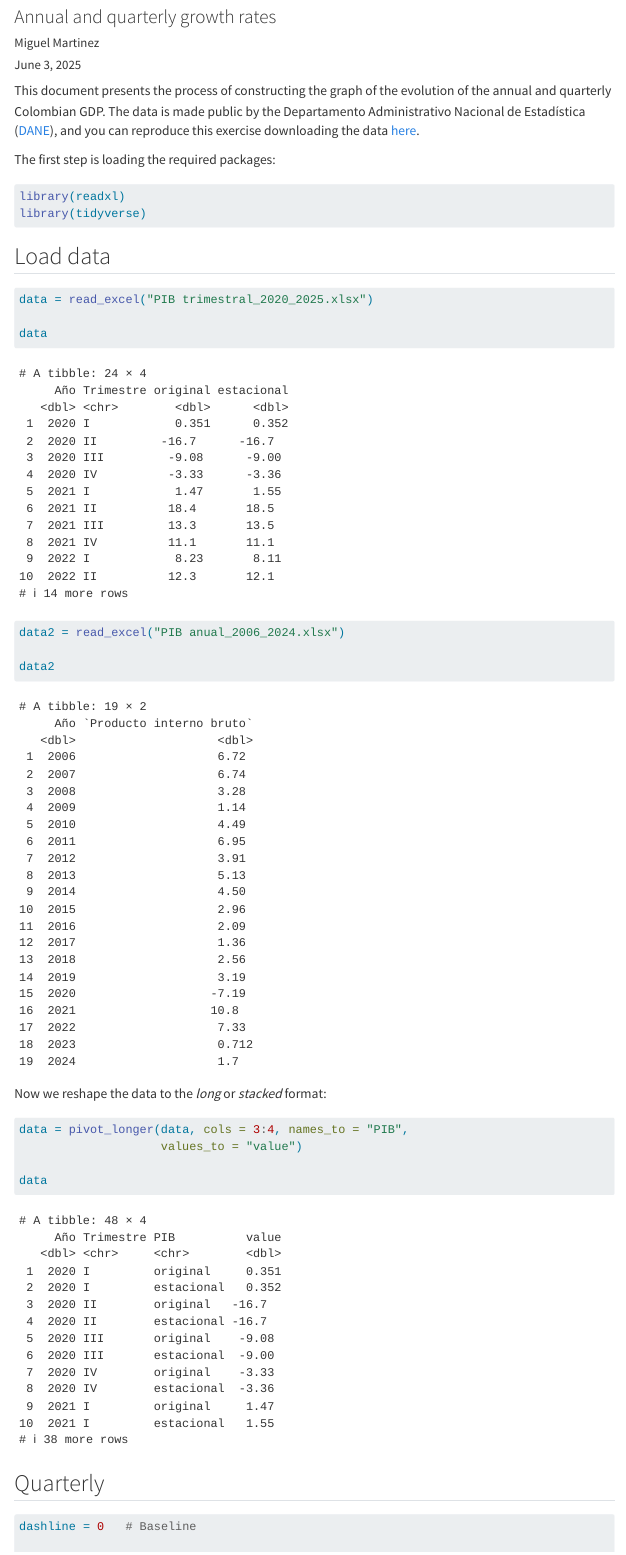
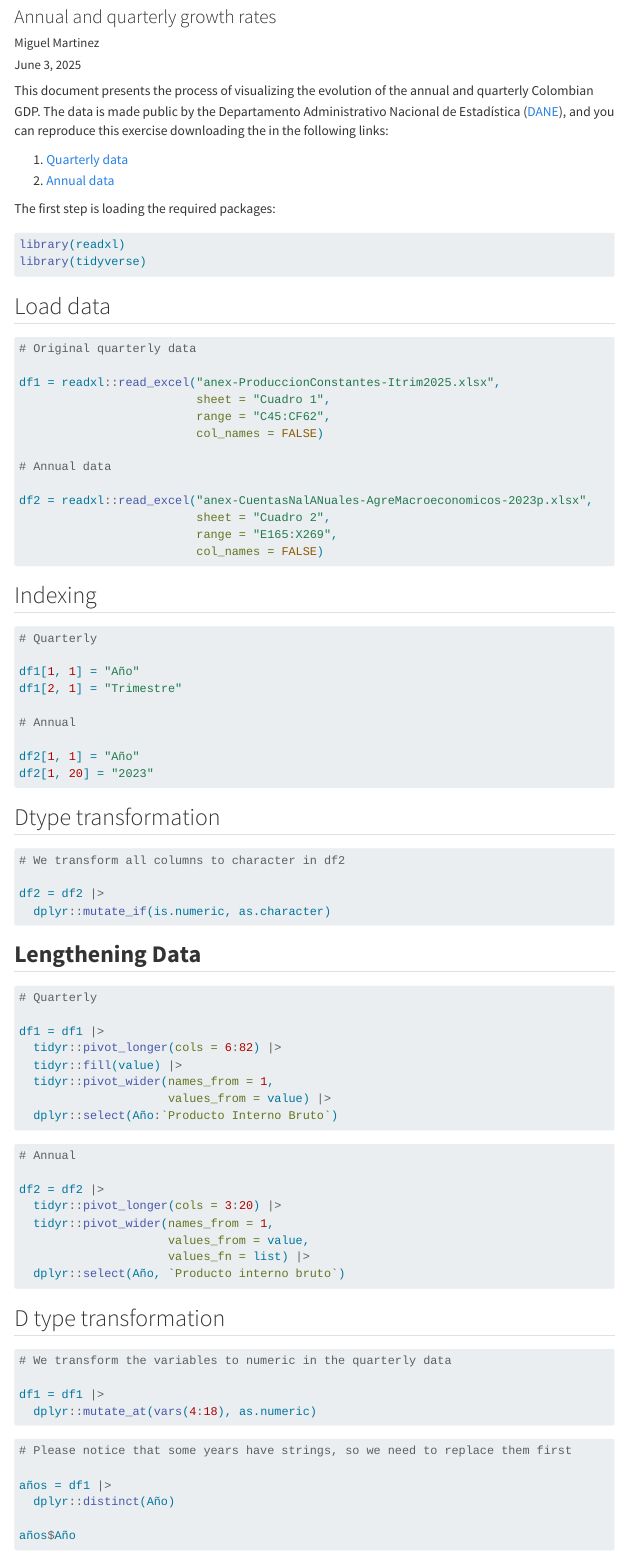
Before and after one commit to migue-08/PIB, a Quarto document (PIB.qmd): the page in a window 1100 px wide, from 80 px down. Rendered offline with R 4.5, knitr and Pandoc in place of Quarto, with nearby package versions; menus at the side of the page are left out; long lines of code are wrapped.

Commit message:
update code

````diff
--- a/PIB.qmd
+++ b/PIB.qmd
@@ -12,7 +12,10 @@ execute:
   warning: false
 ---
 
-This document presents the process of constructing the graph of the evolution of the annual and quarterly Colombian GDP. The data is made public by the Departamento Administrativo Nacional de Estadística ([DANE](https://www.dane.gov.co/)), and you can reproduce this exercise downloading the data [here](https://www.dane.gov.co/index.php/estadisticas-por-tema/cuentas-nacionales).
+This document presents the process of visualizing the evolution of the annual and quarterly Colombian GDP. The data is made public by the Departamento Administrativo Nacional de Estadística ([DANE](https://www.dane.gov.co/)), and you can reproduce this exercise downloading the in the following links:
+
+1.  [Quarterly data](https://www.dane.gov.co/index.php/estadisticas-por-tema/cuentas-nacionales/cuentas-nacionales-trimestrales/pib-informacion-tecnica)
+2.  [Annual data](https://www.dane.gov.co/index.php/estadisticas-por-tema/cuentas-nacionales/cuentas-nacionales-anuales)
 
 The first step is loading the required packages:
 
@@ -27,23 +30,91 @@ library(tidyverse)
 
 ```{r}
 
-data = read_excel("PIB trimestral_2020_2025.xlsx")
+# Original quarterly data
 
-data
+df1 = readxl::read_excel("anex-ProduccionConstantes-Itrim2025.xlsx",
+                         sheet = "Cuadro 1",
+                         range = "C45:CF62",
+                         col_names = FALSE)
+
+# Annual data
+
+df2 = readxl::read_excel("anex-CuentasNalANuales-AgreMacroeconomicos-2023p.xlsx",
+                         sheet = "Cuadro 2",
+                         range = "E165:X269",
+                         col_names = FALSE)
+
+```
+
+## Indexing
+
+```{r}
+
+# Quarterly
+
+df1[1, 1] = "Año"
+df1[2, 1] = "Trimestre"
+
+# Annual
+
+df2[1, 1] = "Año"
+df2[1, 20] = "2023"
+```
+
+## Dtype transformation
+
+```{r}
+
+# We transform all columns to character in df2
+
+df2 = df2 |>
+  dplyr::mutate_if(is.numeric, as.character)
+```
+
+## **Lengthening Data**
+
+```{r}
+
+# Quarterly
+
+df1 = df1 |>
+  tidyr::pivot_longer(cols = 6:82) |>
+  tidyr::fill(value) |>
+  tidyr::pivot_wider(names_from = 1,
+                     values_from = value) |>
+  dplyr::select(Año:`Producto Interno Bruto`)
+
 ```
 
 ```{r}
 
-data2 = read_excel("PIB anual_2006_2024.xlsx")
+# Annual
 
-data2
+df2 = df2 |>
+  tidyr::pivot_longer(cols = 3:20) |>
+  tidyr::pivot_wider(names_from = 1,
+                     values_from = value,
+                     values_fn = list) |>
+  dplyr::select(Año, `Producto interno bruto`)
+
 ```
 
-Now we reshape the data to the *long* or *stacked* format:
+## D type transformation
 
 ```{r}
 
-data = pivot_longer(data, cols = 3:4, names_to = "PIB",
-                    values_to = "value")
+# We transform the variables to numeric in the quarterly data
 
-data
+df1 = df1 |>
+  dplyr::mutate_at(vars(4:18), as.numeric)
+
+```
+
+```{r}
+
+# Please notice that some years have strings, so we need to replace them first
+
+años = df1 |>
+  dplyr::distinct(Año)
+
+años$Año
````
Also changed, not shown: PIB anual_2006_2024.xlsx (deleted), PIB trimestral_2020_2025.xlsx (deleted), anex-CuentasNalANuales-AgreMacroeconomicos-2023p.xlsx (added), anex-ProduccionConstantes-Itrim2025.xlsx (added), PIB.qmd (51 more changed lines).
